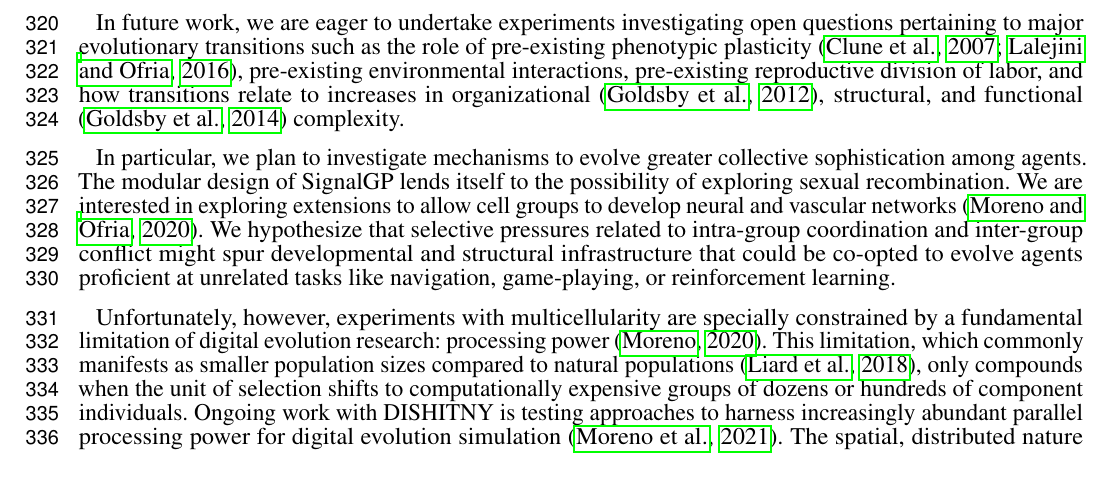
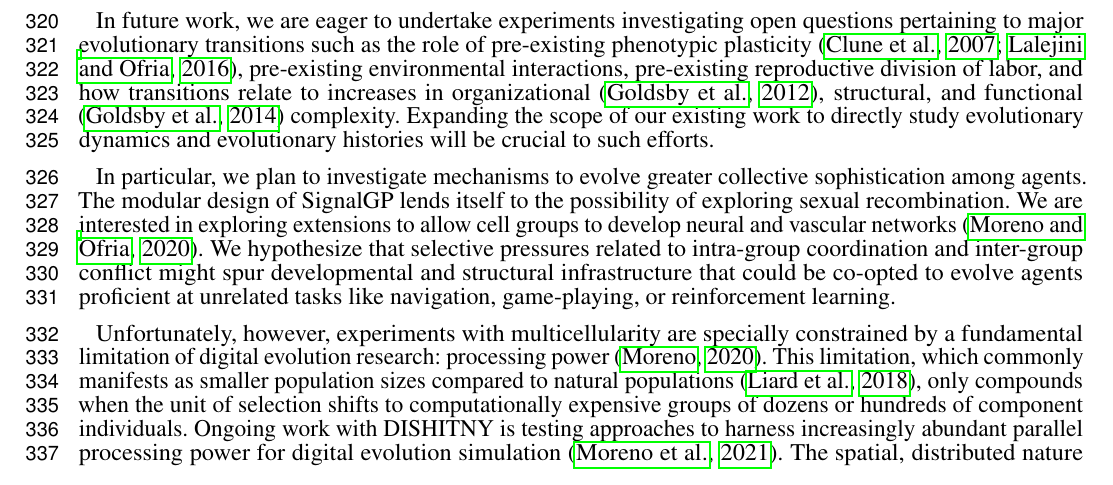
Before and after one commit to mmore500/frontiers-2021, a LaTeX document (main.tex, which reads tex/body/discussion.tex): part of page 11 of 23, cut so that both start at the same text. Compiled offline with pdfLaTeX.

Commit message:
Note limitations of existing work

```diff
--- a/tex/body/discussion.tex
+++ b/tex/body/discussion.tex
@@ -12,6 +12,7 @@ These outcomes arose even in treatments where registered kin groups lacked funct
 In addition to their functional consequences, perhaps the role of physical mechanisms such as cell attachment simply as a kin recognition tool might merit consideration.
 
 In future work, we are eager to undertake experiments investigating open questions pertaining to major evolutionary transitions such as the role of pre-existing phenotypic plasticity \citep{clune2007investigating, lalejini2016evolutionary}, pre-existing environmental interactions, pre-existing reproductive division of labor, and how transitions relate to increases in organizational \citep{goldsby2012task}, structural, and functional \citep{goldsby2014evolutionary} complexity.
+Expanding the scope of our existing work to directly study evolutionary dynamics and evolutionary histories will be crucial to such efforts.
 
 In particular, we plan to investigate mechanisms to evolve greater collective sophistication among agents.
 The modular design of SignalGP lends itself to the possibility of exploring sexual recombination.
```
